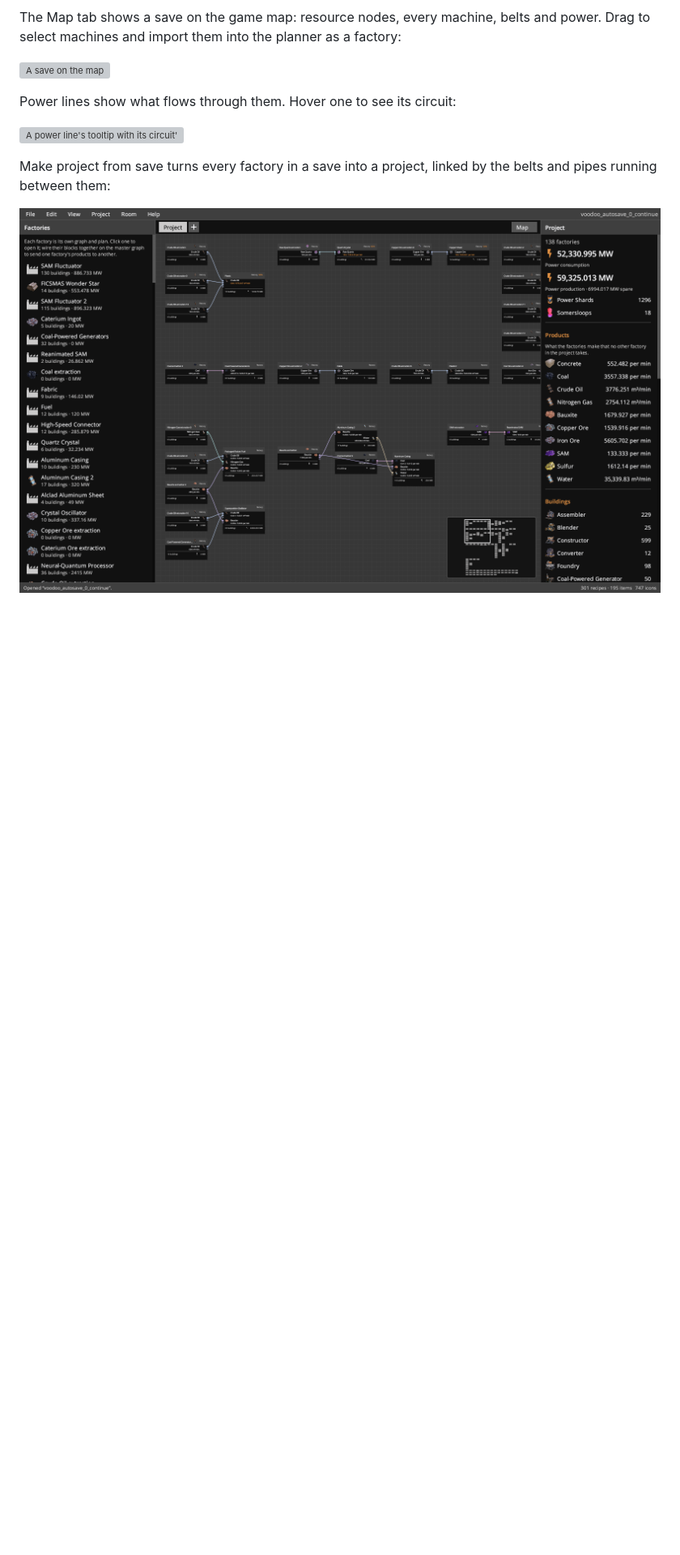
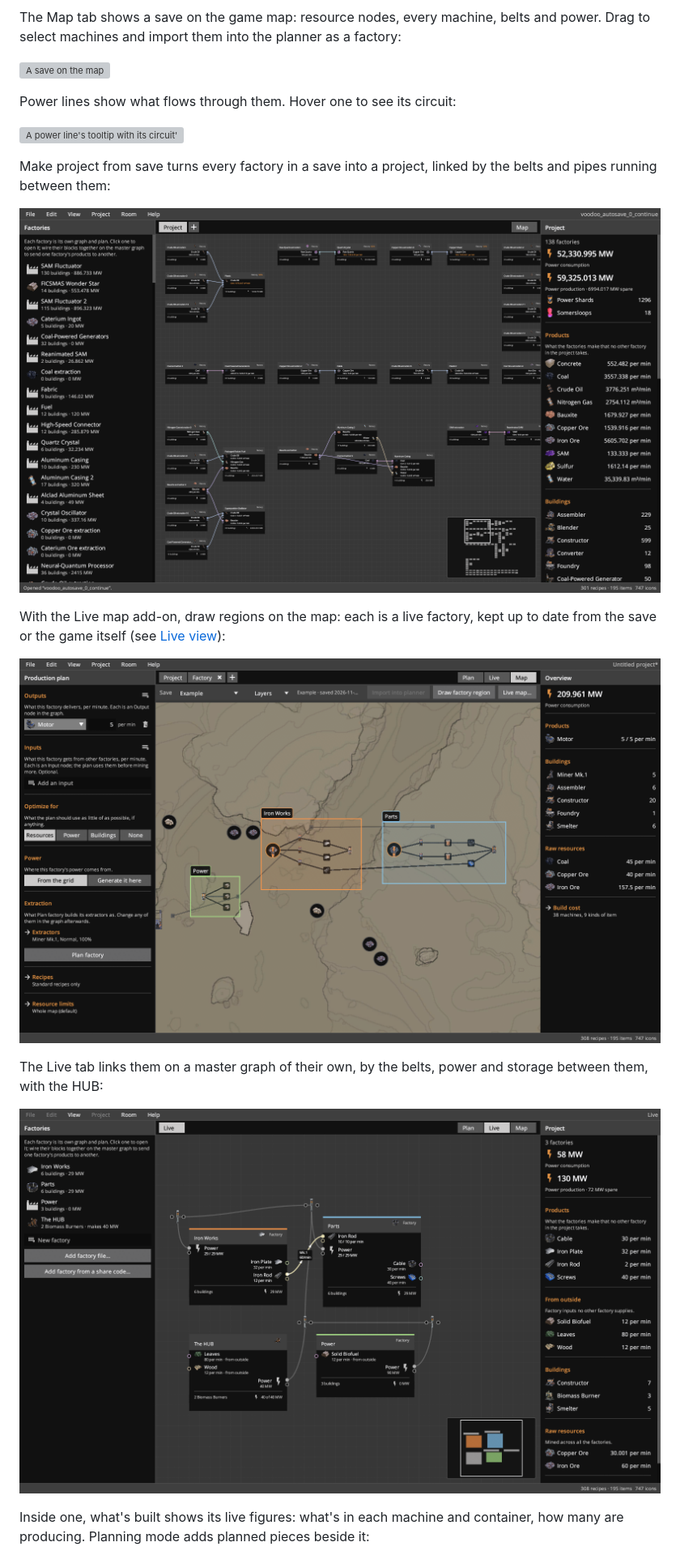
Before and after one commit to phahx/FactoryBuilder, a Markdown page: README.md, the part around one of its changes. Shown at 81% size. GitHub-like rendering; pictures changed too: docs/screenshots/live-map.png (added), docs/screenshots/live-master.png (added); blank space fills up the shorter version; grey boxes are pictures that could not be loaded.

```diff
--- a/README.md
+++ b/README.md
@@ -44,3 +44,17 @@ Make project from save turns every factory in a save into a project, linked by t
 and pipes running between them:
 
 ![A project made from a save, with 138 factories](docs/screenshots/project-from-save.png)
+
+With the Live map add-on, draw regions on the map: each is a live factory, kept up to date
+from the save or the game itself (see [Live view](#live-view)):
+
+![Three live factory regions on the map](docs/screenshots/live-map.png)
+
+The Live tab links them on a master graph of their own, by the belts, power and storage
+between them, with the HUB:
+
+![The Live view's master graph: three factories and the HUB](docs/screenshots/live-master.png)
+
+Inside one, what's built shows its live figures: what's in each machine and container, how
+many are producing. Planning mode adds planned pieces beside it:
+
```
Also changed, not shown: other parts of README.md (+1 -0 lines), docs/screenshots/live-factory.png (added), 8 other files.
